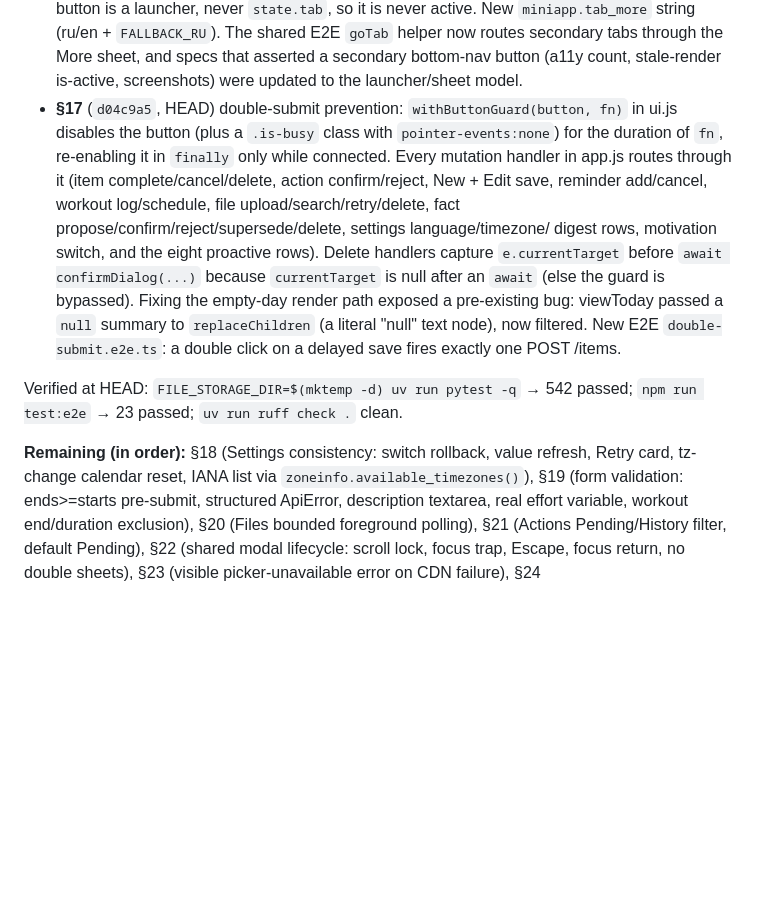
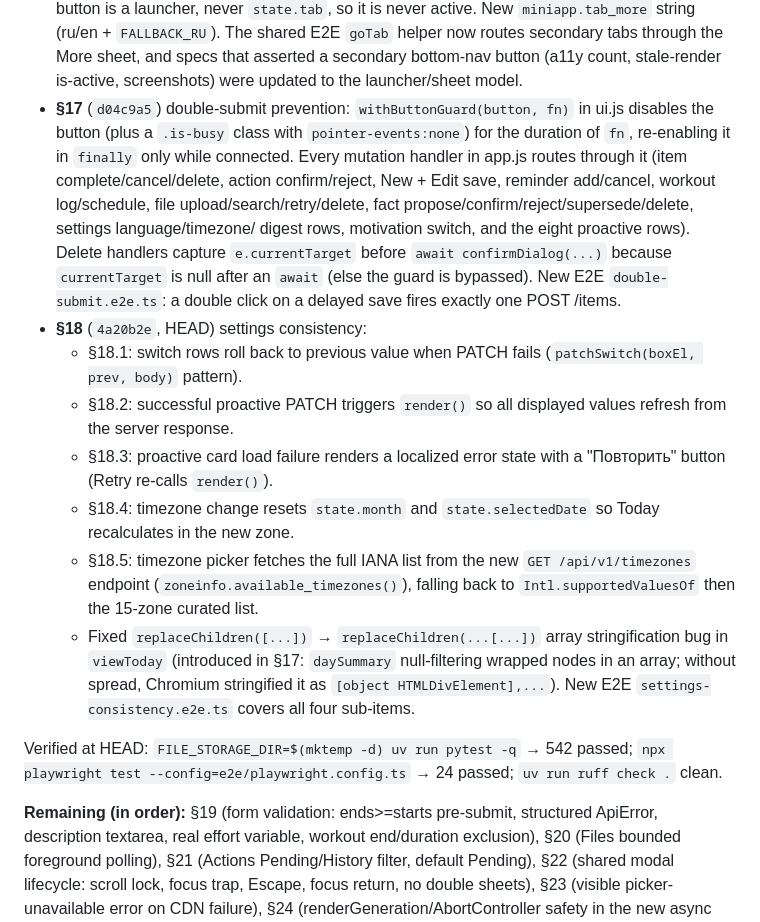
Before and after one commit to LedyBacer/telegram-assistant, a Markdown page: PROGRESS.md, the part around the change. Rendered like a GitHub page; blank space fills up the shorter version.

Commit message:
docs: PROGRESS V5 §18 complete (V5 §18)

```diff
--- a/PROGRESS.md
+++ b/PROGRESS.md
@@ -46,7 +46,7 @@ Goal items are tracked by their `§` number. Committed on `main`; full pytest
   secondary tabs through the More sheet, and specs that asserted a secondary
   bottom-nav button (a11y count, stale-render is-active, screenshots) were
   updated to the launcher/sheet model.
-- **§17** (`d04c9a5`, HEAD) double-submit prevention: `withButtonGuard(button,
+- **§17** (`d04c9a5`) double-submit prevention: `withButtonGuard(button,
   fn)` in ui.js disables the button (plus a `.is-busy` class with
   `pointer-events:none`) for the duration of `fn`, re-enabling it in `finally`
   only while connected. Every mutation handler in app.js routes through it
@@ -56,17 +56,31 @@ Goal items are tracked by their `§` number. Committed on `main`; full pytest
   digest rows, motivation switch, and the eight proactive rows). Delete
   handlers capture `e.currentTarget` before `await confirmDialog(...)` because
   `currentTarget` is null after an `await` (else the guard is bypassed).
-  Fixing the empty-day render path exposed a pre-existing bug: viewToday
-  passed a `null` summary to `replaceChildren` (a literal "null" text node),
-  now filtered. New E2E `double-submit.e2e.ts`: a double click on a delayed
+  New E2E `double-submit.e2e.ts`: a double click on a delayed
   save fires exactly one POST /items.
+- **§18** (`4a20b2e`, HEAD) settings consistency:
+  - §18.1: switch rows roll back to previous value when PATCH fails
+    (`patchSwitch(boxEl, prev, body)` pattern).
+  - §18.2: successful proactive PATCH triggers `render()` so all displayed
+    values refresh from the server response.
+  - §18.3: proactive card load failure renders a localized error state with
+    a "Повторить" button (Retry re-calls `render()`).
+  - §18.4: timezone change resets `state.month` and `state.selectedDate`
+    so Today recalculates in the new zone.
+  - §18.5: timezone picker fetches the full IANA list from the new
+    `GET /api/v1/timezones` endpoint (`zoneinfo.available_timezones()`),
+    falling back to `Intl.supportedValuesOf` then the 15-zone curated list.
+  - Fixed `replaceChildren([...])` → `replaceChildren(...[...])` array
+    stringification bug in `viewToday` (introduced in §17: `daySummary`
+    null-filtering wrapped nodes in an array; without spread, Chromium
+    stringified it as `[object HTMLDivElement],...`).
+  New E2E `settings-consistency.e2e.ts` covers all four sub-items.
 
 Verified at HEAD: `FILE_STORAGE_DIR=$(mktemp -d) uv run pytest -q` →
-542 passed; `npm run test:e2e` → 23 passed; `uv run ruff check .` clean.
-
-**Remaining (in order):** §18 (Settings
-consistency: switch rollback, value refresh, Retry card, tz-change calendar
-reset, IANA list via `zoneinfo.available_timezones()`), §19 (form validation:
+542 passed; `npx playwright test --config=e2e/playwright.config.ts` →
+24 passed; `uv run ruff check .` clean.
+
+**Remaining (in order):** §19 (form validation:
 ends>=starts pre-submit, structured ApiError, description textarea, real
 effort variable, workout end/duration exclusion), §20 (Files bounded
 foreground polling), §21 (Actions Pending/History filter, default Pending),
```
